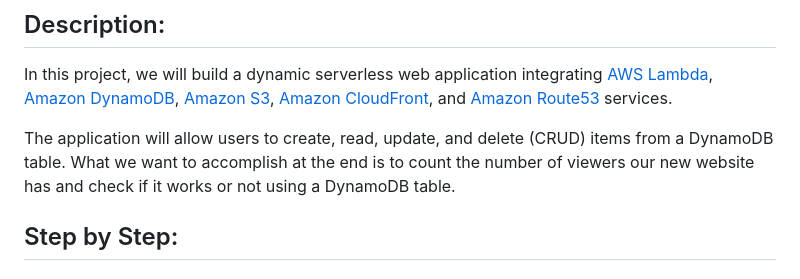
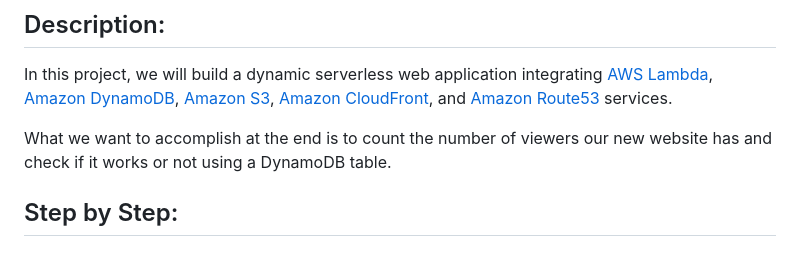
Before and after one commit to jgalvalisi/AWS, a Markdown page: serverless-web-app/README.md, the part around the change. GitHub-like rendering.

```diff
--- a/serverless-web-app/README.md
+++ b/serverless-web-app/README.md
@@ -4,7 +4,7 @@
 
 In this project, we will build a dynamic serverless web application integrating [AWS Lambda](https://aws.amazon.com/es/lambda/), [Amazon DynamoDB](https://aws.amazon.com/es/dynamodb/), [Amazon S3](https://aws.amazon.com/es/s3/), [Amazon CloudFront](https://aws.amazon.com/es/cloudfront/), and [Amazon Route53](https://aws.amazon.com/es/route53/) services.
 
-The application will allow users to create, read, update, and delete (CRUD) items from a DynamoDB table. What we want to accomplish at the end is to count the number of viewers our new website has and check if it works or not using a DynamoDB table.
+What we want to accomplish at the end is to count the number of viewers our new website has and check if it works or not using a DynamoDB table.
 
 ## Step by Step:
 
```
